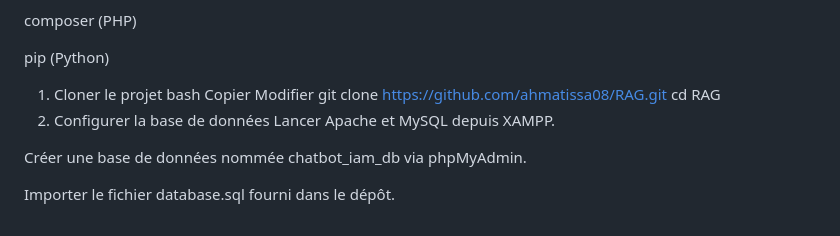
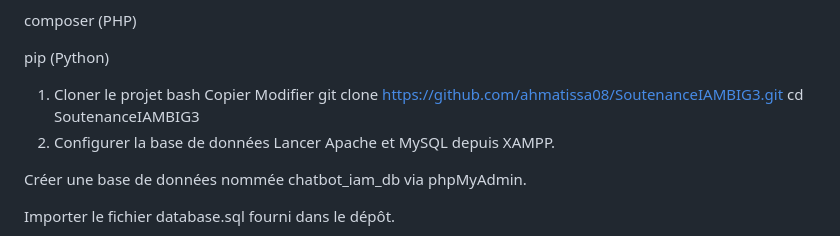
Before and after one commit to ahmatissa08/RAG, a Markdown page: README.md, the part around the change. Rendered like a GitHub page.

```diff
--- a/README.md
+++ b/README.md
@@ -63,8 +63,8 @@ pip (Python)
 bash
 Copier
 Modifier
-git clone https://github.com/ahmatissa08/RAG.git
-cd RAG
+git clone https://github.com/ahmatissa08/SoutenanceIAMBIG3.git
+cd SoutenanceIAMBIG3
 2. Configurer la base de données
 Lancer Apache et MySQL depuis XAMPP.
 
```
